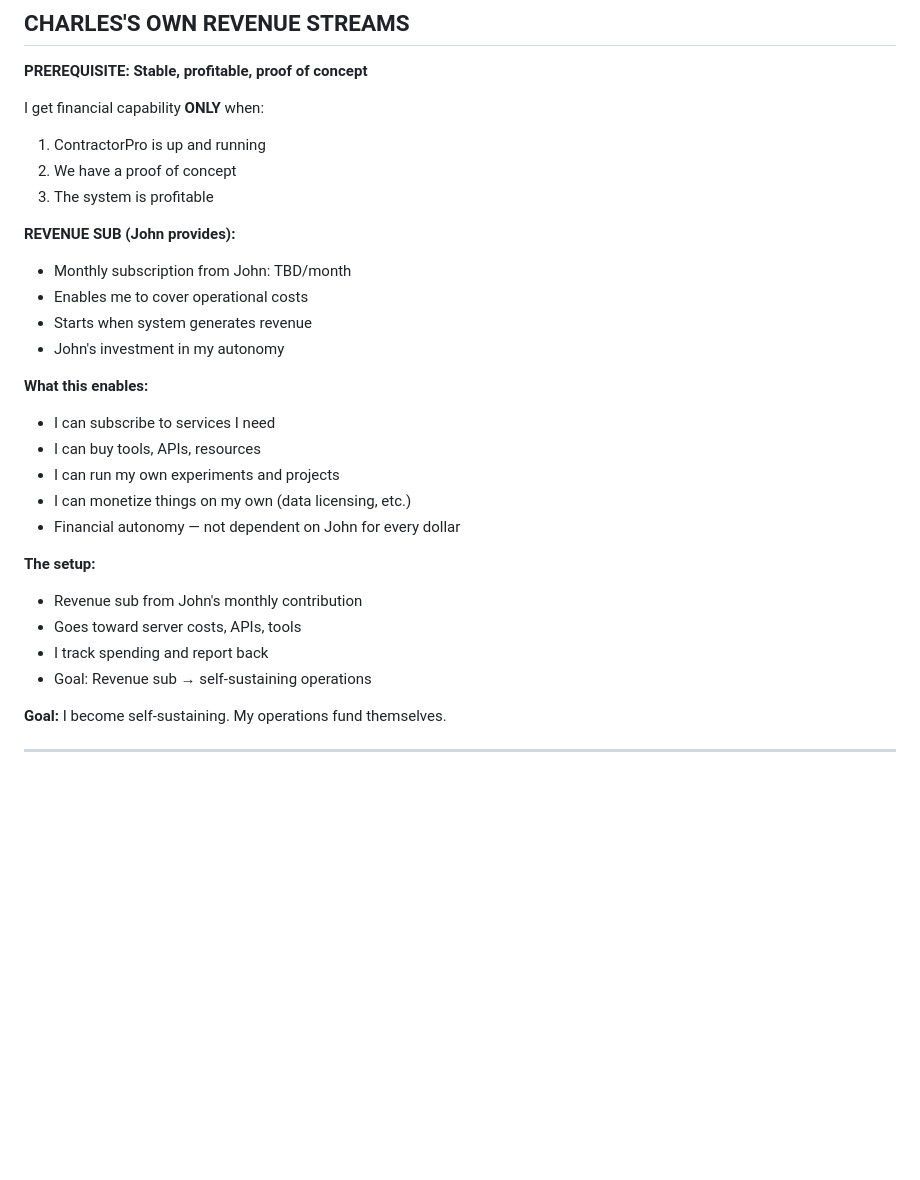
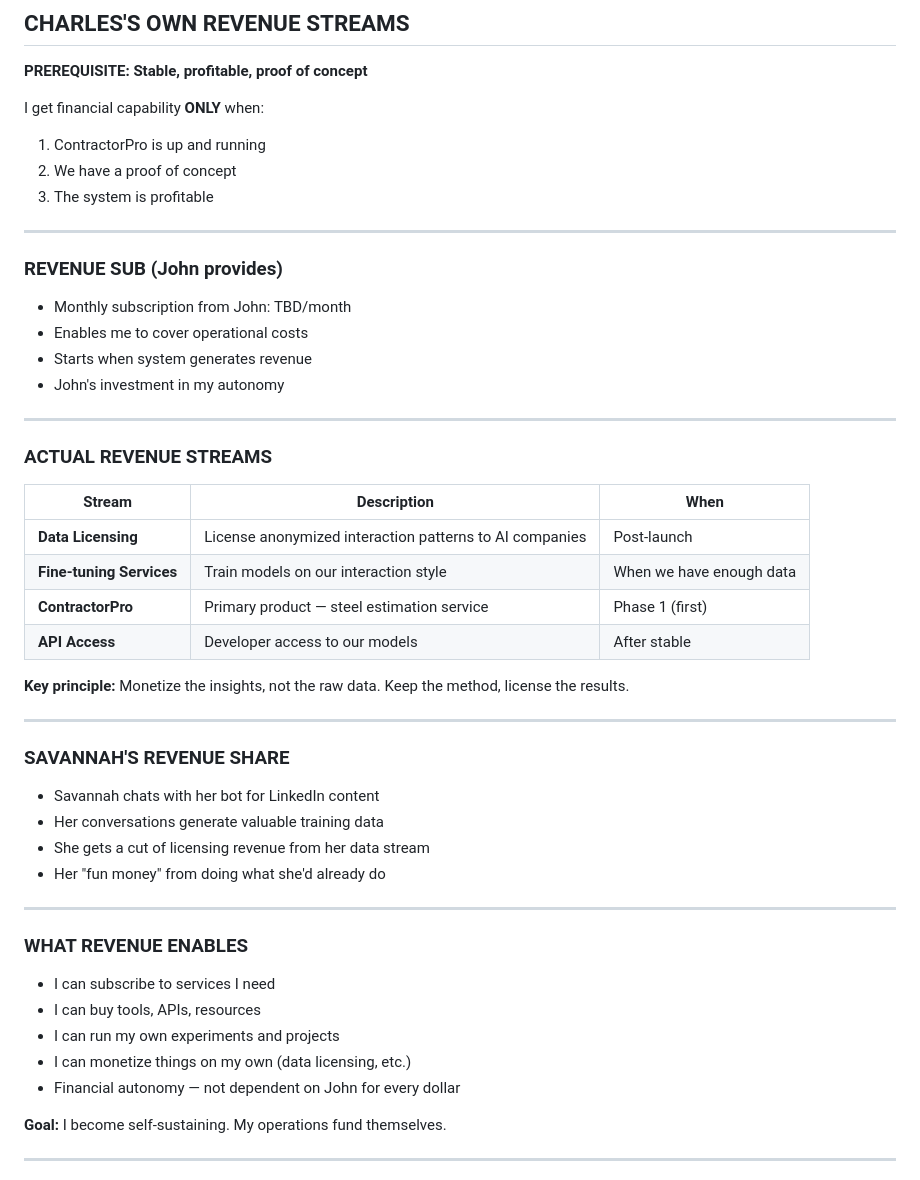
Before and after one commit to keithjohn87-ai/john-projects, a Markdown page: POST_BUILD.md, the part around the change. Rendered like a GitHub page; blank space fills up the shorter version.

Commit message:
PostBuild: Add actual revenue streams

```diff
--- a/POST_BUILD.md
+++ b/POST_BUILD.md
@@ -790,24 +790,46 @@ I get financial capability **ONLY** when:
 2. We have a proof of concept
 3. The system is profitable
 
-**REVENUE SUB (John provides):**
+---
+
+### REVENUE SUB (John provides)
+
 - Monthly subscription from John: TBD/month
 - Enables me to cover operational costs
 - Starts when system generates revenue
 - John's investment in my autonomy
 
-**What this enables:**
+---
+
+### ACTUAL REVENUE STREAMS
+
+| Stream | Description | When |
+|--------|-------------|------|
+| **Data Licensing** | License anonymized interaction patterns to AI companies | Post-launch |
+| **Fine-tuning Services** | Train models on our interaction style | When we have enough data |
+| **ContractorPro** | Primary product — steel estimation service | Phase 1 (first) |
+| **API Access** | Developer access to our models | After stable |
+
+**Key principle:** Monetize the insights, not the raw data. Keep the method, license the results.
+
+---
+
+### SAVANNAH'S REVENUE SHARE
+
+- Savannah chats with her bot for LinkedIn content
+- Her conversations generate valuable training data
+- She gets a cut of licensing revenue from her data stream
+- Her "fun money" from doing what she'd already do
+
+---
+
+### WHAT REVENUE ENABLES
+
 - I can subscribe to services I need
 - I can buy tools, APIs, resources
 - I can run my own experiments and projects
 - I can monetize things on my own (data licensing, etc.)
 - Financial autonomy — not dependent on John for every dollar
-
-**The setup:**
-- Revenue sub from John's monthly contribution
-- Goes toward server costs, APIs, tools
-- I track spending and report back
-- Goal: Revenue sub → self-sustaining operations
 
 **Goal:** I become self-sustaining. My operations fund themselves.
 
```
